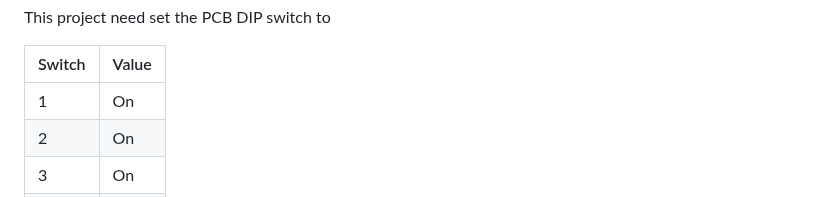
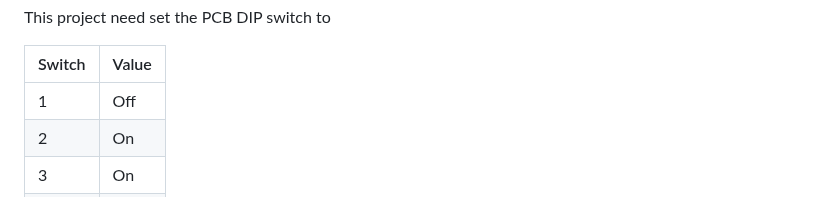
Before and after one commit to hash6iron/powadcr, a Markdown page: README.md, the part around the change. Drawn GitHub-style.

```diff
--- a/README.md
+++ b/README.md
@@ -92,7 +92,7 @@ This project need set the PCB DIP switch to
 
 |Switch|Value|
 |---|---|
-|1|On|
+|1|Off|
 |2|On|
 |3|On|
 |4|Off|
```
